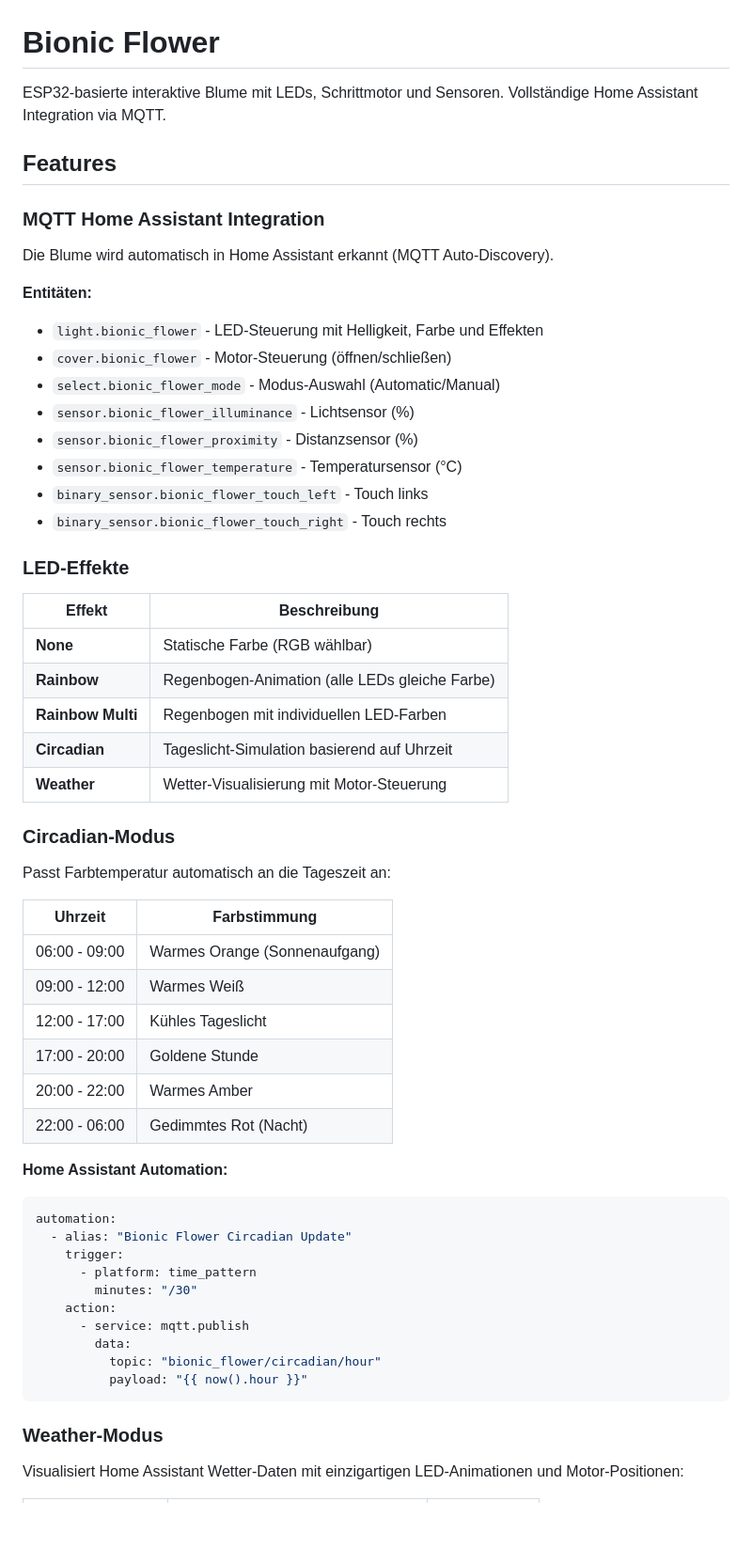
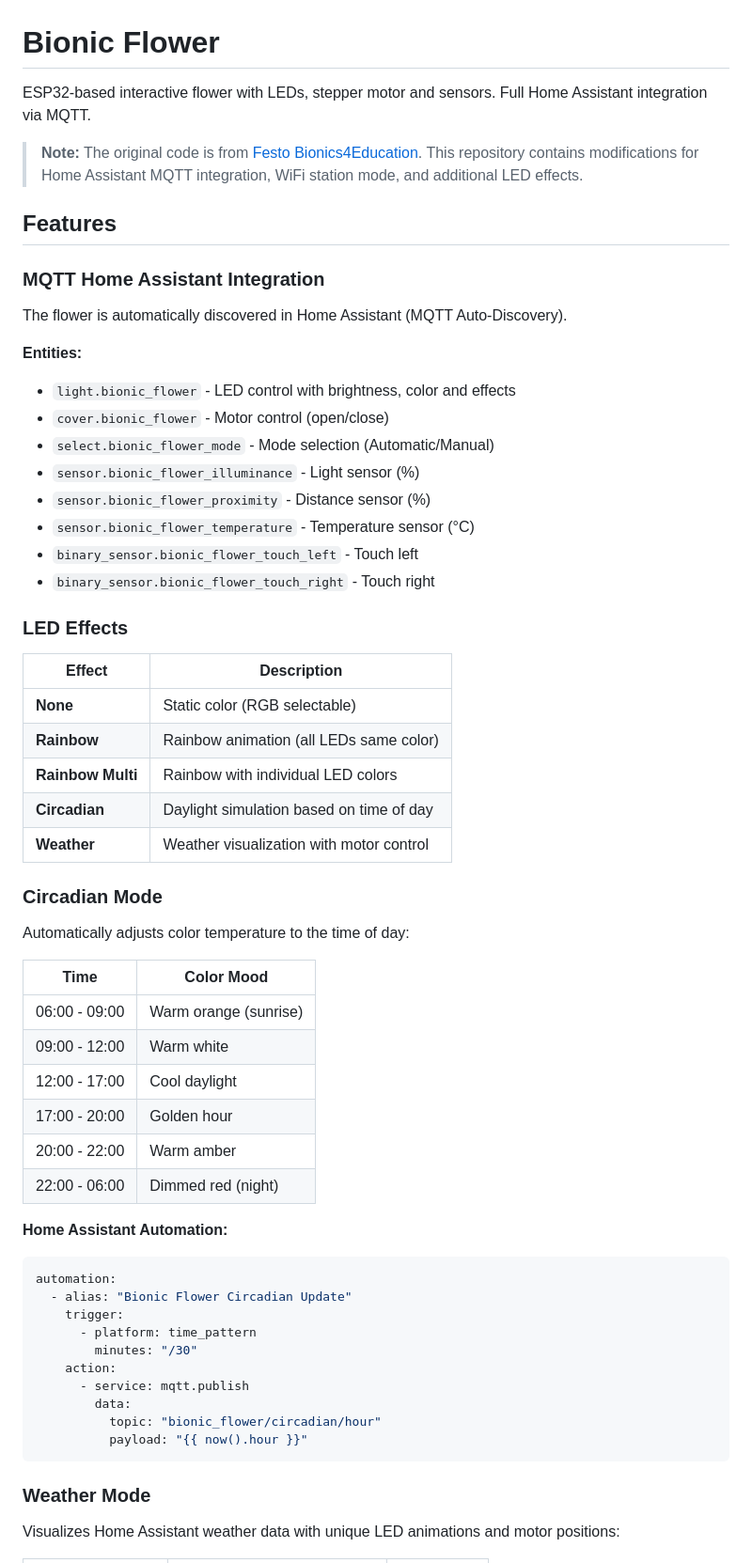
Before and after one commit to krim404/BionicFlower, a Markdown page: README.md, the part around one of its changes. Shown at 94% size. Rendered like a GitHub page; blank space fills up the shorter version.

Commit message:
Translate README to English, add credits to Festo Bionics4Education

````diff
--- a/README.md
+++ b/README.md
@@ -1,45 +1,47 @@
 # Bionic Flower
 
-ESP32-basierte interaktive Blume mit LEDs, Schrittmotor und Sensoren. Vollständige Home Assistant Integration via MQTT.
+ESP32-based interactive flower with LEDs, stepper motor and sensors. Full Home Assistant integration via MQTT.
+
+> **Note:** The original code is from [Festo Bionics4Education](https://github.com/Festo-se/Bionics4Education). This repository contains modifications for Home Assistant MQTT integration, WiFi station mode, and additional LED effects.
 
 ## Features
 
 ### MQTT Home Assistant Integration
 
-Die Blume wird automatisch in Home Assistant erkannt (MQTT Auto-Discovery).
+The flower is automatically discovered in Home Assistant (MQTT Auto-Discovery).
 
-**Entitäten:**
-- `light.bionic_flower` - LED-Steuerung mit Helligkeit, Farbe und Effekten
-- `cover.bionic_flower` - Motor-Steuerung (öffnen/schließen)
-- `select.bionic_flower_mode` - Modus-Auswahl (Automatic/Manual)
-- `sensor.bionic_flower_illuminance` - Lichtsensor (%)
-- `sensor.bionic_flower_proximity` - Distanzsensor (%)
-- `sensor.bionic_flower_temperature` - Temperatursensor (°C)
-- `binary_sensor.bionic_flower_touch_left` - Touch links
-- `binary_sensor.bionic_flower_touch_right` - Touch rechts
+**Entities:**
+- `light.bionic_flower` - LED control with brightness, color and effects
+- `cover.bionic_flower` - Motor control (open/close)
+- `select.bionic_flower_mode` - Mode selection (Automatic/Manual)
+- `sensor.bionic_flower_illuminance` - Light sensor (%)
+- `sensor.bionic_flower_proximity` - Distance sensor (%)
+- `sensor.bionic_flower_temperature` - Temperature sensor (°C)
+- `binary_sensor.bionic_flower_touch_left` - Touch left
+- `binary_sensor.bionic_flower_touch_right` - Touch right
 
-### LED-Effekte
+### LED Effects
 
-| Effekt | Beschreibung |
-|--------|--------------|
-| **None** | Statische Farbe (RGB wählbar) |
-| **Rainbow** | Regenbogen-Animation (alle LEDs gleiche Farbe) |
-| **Rainbow Multi** | Regenbogen mit individuellen LED-Farben |
-| **Circadian** | Tageslicht-Simulation basierend auf Uhrzeit |
-| **Weather** | Wetter-Visualisierung mit Motor-Steuerung |
+| Effect | Description |
+|--------|-------------|
+| **None** | Static color (RGB selectable) |
+| **Rainbow** | Rainbow animation (all LEDs same color) |
+| **Rainbow Multi** | Rainbow with individual LED colors |
+| **Circadian** | Daylight simulation based on time of day |
+| **Weather** | Weather visualization with motor control |
 
-### Circadian-Modus
+### Circadian Mode
 
-Passt Farbtemperatur automatisch an die Tageszeit an:
+Automatically adjusts color temperature to the time of day:
 
-| Uhrzeit | Farbstimmung |
-|---------|--------------|
-| 06:00 - 09:00 | Warmes Orange (Sonnenaufgang) |
-| 09:00 - 12:00 | Warmes Weiß |
-| 12:00 - 17:00 | Kühles Tageslicht |
-| 17:00 - 20:00 | Goldene Stunde |
-| 20:00 - 22:00 | Warmes Amber |
-| 22:00 - 06:00 | Gedimmtes Rot (Nacht) |
+| Time | Color Mood |
+|------|------------|
+| 06:00 - 09:00 | Warm orange (sunrise) |
+| 09:00 - 12:00 | Warm white |
+| 12:00 - 17:00 | Cool daylight |
+| 17:00 - 20:00 | Golden hour |
+| 20:00 - 22:00 | Warm amber |
+| 22:00 - 06:00 | Dimmed red (night) |
 
 **Home Assistant Automation:**
 ```yaml
@@ -55,7 +57,7 @@ automation:
           payload: "{{ now().hour }}"
 ```
 
-### Weather-Modus
+### Weather Mode
 
-Visualisiert Home Assistant Wetter-Daten mit einzigartigen LED-Animationen und Motor-Positionen:
+Visualizes Home Assistant weather data with unique LED animations and motor positions:
 
````
Also changed, not shown: other parts of README.md (+54 -50 lines).
